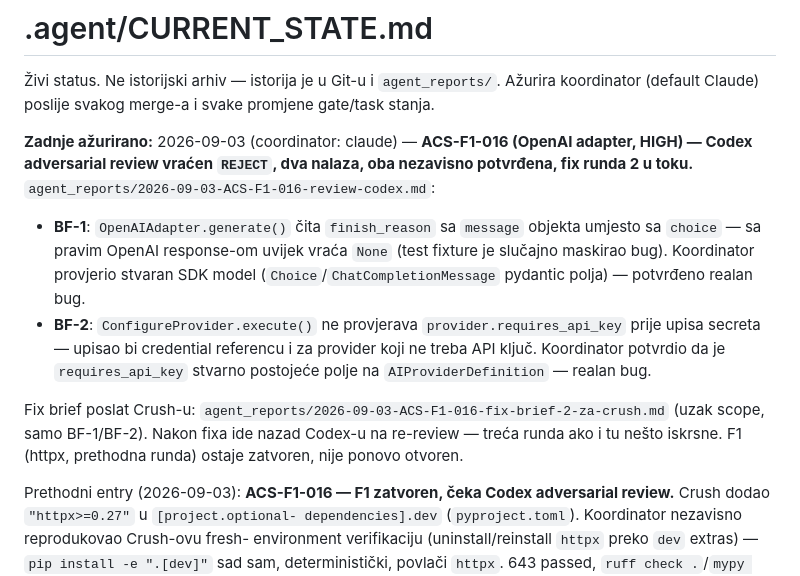
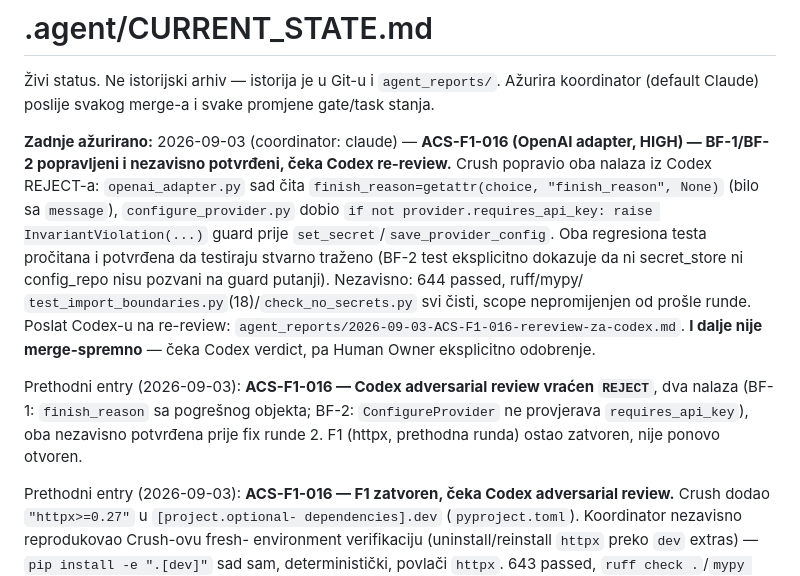
Before and after one commit to Rade69/AI-Campaing-Studio, a Markdown page: .agent/CURRENT_STATE.md, the part around the change. GitHub-like rendering.

Commit message:
CURRENT_STATE: ACS-F1-016 F1 fix confirmed, round 2 (BF-1/BF-2)
Co-Authored-By: Claude Sonnet 5 <noreply@anthropic.com>

```diff
--- a/.agent/CURRENT_STATE.md
+++ b/.agent/CURRENT_STATE.md
@@ -4,19 +4,20 @@
 Ažurira koordinator (default Claude) poslije svakog merge-a i svake promjene gate/task stanja.
 
 **Zadnje ažurirano:** 2026-09-03 (coordinator: claude) — **ACS-F1-016 (OpenAI adapter, HIGH) —
-Codex adversarial review vraćen `REJECT`, dva nalaza, oba nezavisno potvrđena, fix runda 2 u
-toku.** `agent_reports/2026-09-03-ACS-F1-016-review-codex.md`:
-- **BF-1**: `OpenAIAdapter.generate()` čita `finish_reason` sa `message` objekta umjesto sa
-  `choice` — sa pravim OpenAI response-om uvijek vraća `None` (test fixture je slučajno maskirao
-  bug). Koordinator provjerio stvaran SDK model (`Choice`/`ChatCompletionMessage` pydantic polja)
-  — potvrđeno realan bug.
-- **BF-2**: `ConfigureProvider.execute()` ne provjerava `provider.requires_api_key` prije upisa
-  secreta — upisao bi credential referencu i za provider koji ne treba API ključ. Koordinator
-  potvrdio da je `requires_api_key` stvarno postojeće polje na `AIProviderDefinition` — realan bug.
+BF-1/BF-2 popravljeni i nezavisno potvrđeni, čeka Codex re-review.** Crush popravio oba nalaza iz
+Codex REJECT-a: `openai_adapter.py` sad čita `finish_reason=getattr(choice, "finish_reason",
+None)` (bilo sa `message`), `configure_provider.py` dobio `if not provider.requires_api_key: raise
+InvariantViolation(...)` guard prije `set_secret`/`save_provider_config`. Oba regresiona testa
+pročitana i potvrđena da testiraju stvarno traženo (BF-2 test eksplicitno dokazuje da ni
+secret_store ni config_repo nisu pozvani na guard putanji). Nezavisno: 644 passed, ruff/mypy/
+`test_import_boundaries.py`(18)/`check_no_secrets.py` svi čisti, scope nepromijenjen od prošle
+runde. Poslat Codex-u na re-review: `agent_reports/2026-09-03-ACS-F1-016-rereview-za-codex.md`.
+**I dalje nije merge-spremno** — čeka Codex verdict, pa Human Owner eksplicitno odobrenje.
 
-Fix brief poslat Crush-u: `agent_reports/2026-09-03-ACS-F1-016-fix-brief-2-za-crush.md` (uzak
-scope, samo BF-1/BF-2). Nakon fixa ide nazad Codex-u na re-review — treća runda ako i tu nešto
-iskrsne. F1 (httpx, prethodna runda) ostaje zatvoren, nije ponovo otvoren.
+Prethodni entry (2026-09-03): **ACS-F1-016 — Codex adversarial review vraćen `REJECT`**, dva
+nalaza (BF-1: `finish_reason` sa pogrešnog objekta; BF-2: `ConfigureProvider` ne provjerava
+`requires_api_key`), oba nezavisno potvrđena prije fix runde 2. F1 (httpx, prethodna runda) ostao
+zatvoren, nije ponovo otvoren.
 
 Prethodni entry (2026-09-03): **ACS-F1-016 — F1
 zatvoren, čeka Codex adversarial review.** Crush dodao `"httpx>=0.27"` u `[project.optional-
```
